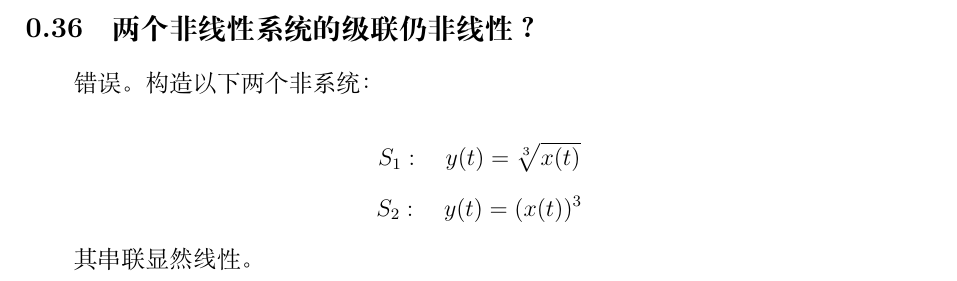
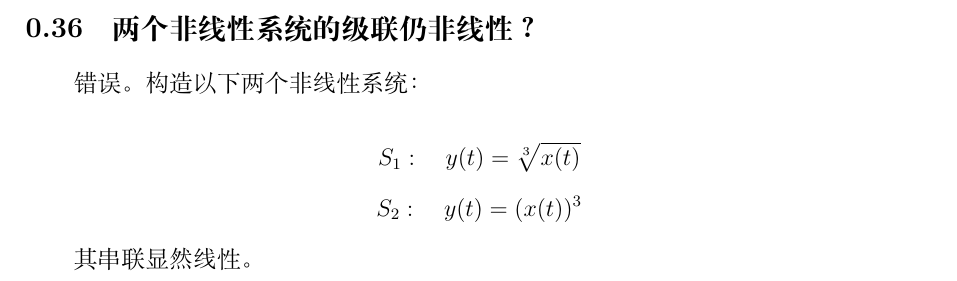
Before and after one commit to Alicia24012867/Signals-Systems, a LaTeX problem sheet (hw1/hw1.tex): part of page 11 of 11, cut so that both start at the same text. Compiled offline with XeLaTeX.

Commit message:
revise a typo in hw1

```diff
--- a/hw1/hw1.tex
+++ b/hw1/hw1.tex
@@ -461,7 +461,7 @@ y_2(t)=S_2[v_1(\cdot-t_0)](t)
 
 \subsection{两个非线性系统的级联仍非线性？}
 
-错误。构造以下两个非系统：
+错误。构造以下两个非线性系统：
 
 $$S_1: \quad y(t) = \sqrt[3]{x(t)}$$
 $$S_2: \quad y(t) = (x(t))^3$$
```
